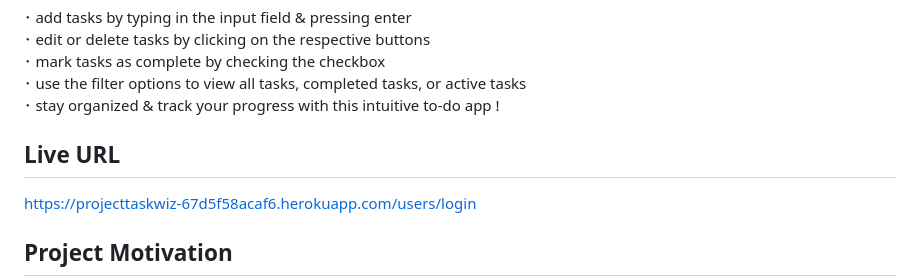
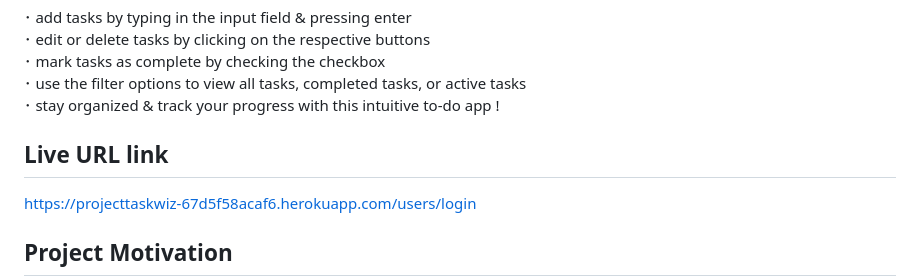
Before and after one commit to MarinaA01/taskwiz, a Markdown page: README.md, the part around the change. GitHub-like rendering.

Commit message:
testing the push

```diff
--- a/README.md
+++ b/README.md
@@ -27,7 +27,7 @@
   ･ use the filter options to view all tasks, completed tasks, or active tasks <br>
   ･ stay organized & track your progress with this intuitive to-do app !
 
-  ## Live URL
+  ## Live URL link
 
   https://projecttaskwiz-67d5f58acaf6.herokuapp.com/users/login
 
```
